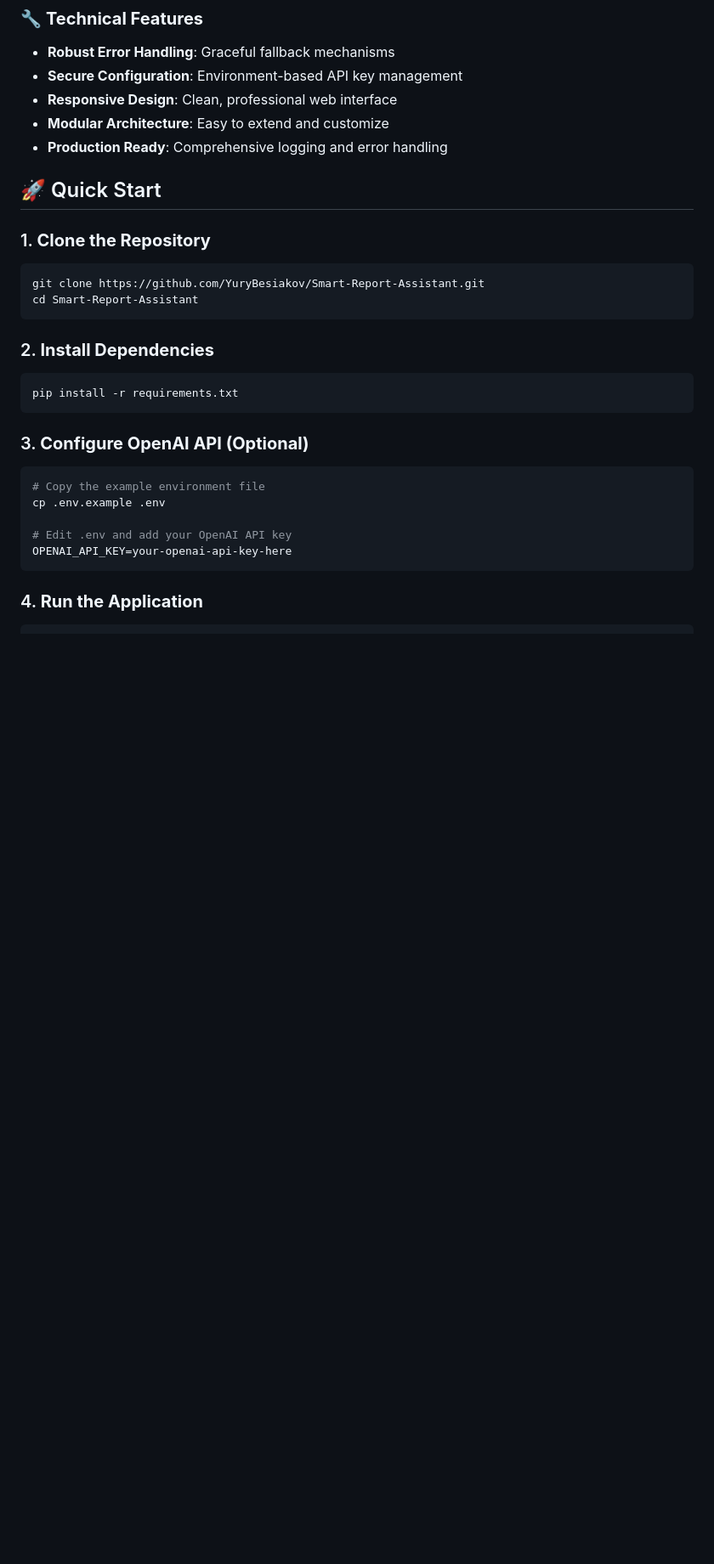
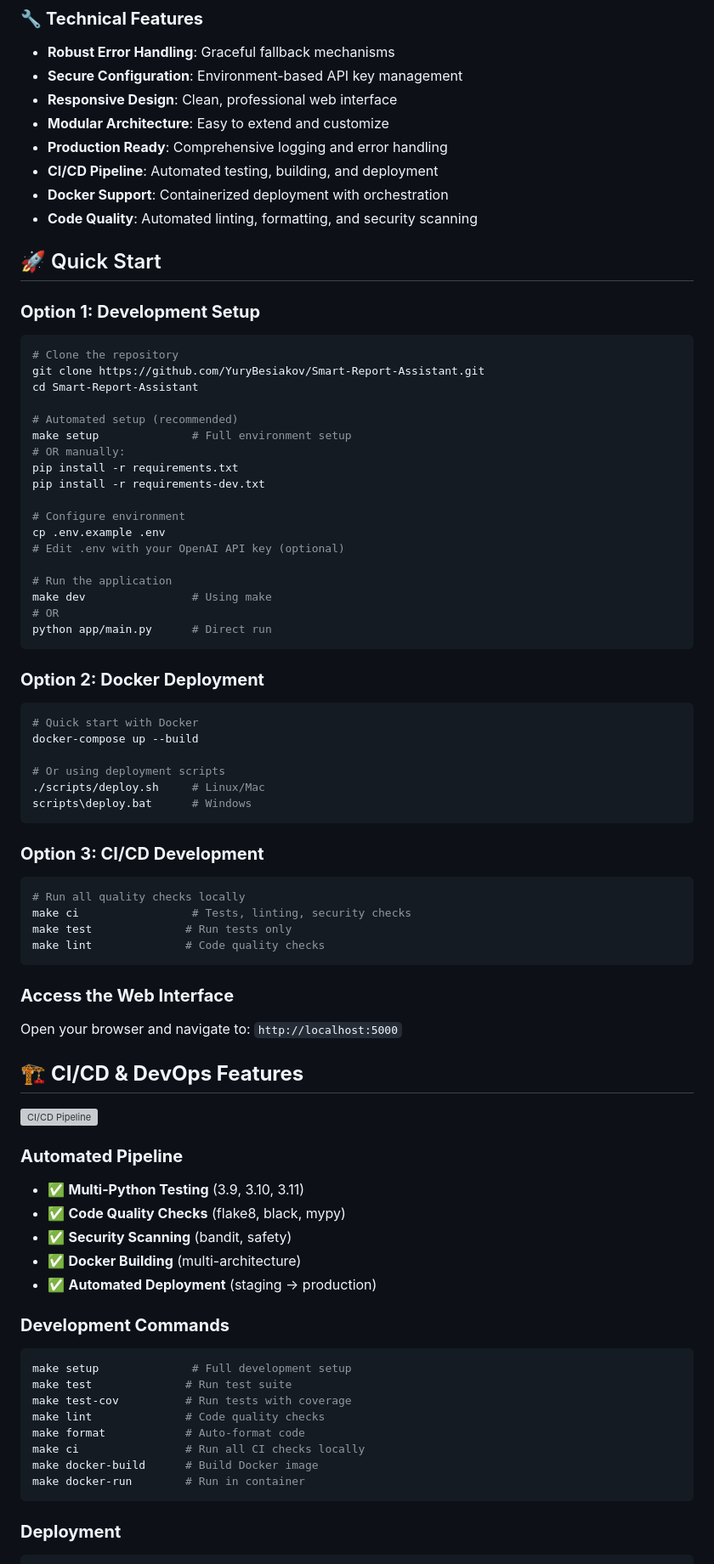
Before and after one commit to YuryBesiakov/Smart-Report-Assistant, a Markdown page: README.md, the part around the change printed below. Shown: that part at 85% size. Drawn GitHub-style; blank space fills up the shorter version; grey boxes are pictures that could not be loaded.

````diff
--- a/README.md
+++ b/README.md
@@ -26,28 +26,76 @@ An AI-powered business intelligence tool that automatically generates comprehens
 - **Responsive Design**: Clean, professional web interface
 - **Modular Architecture**: Easy to extend and customize
 - **Production Ready**: Comprehensive logging and error handling
+- **CI/CD Pipeline**: Automated testing, building, and deployment
+- **Docker Support**: Containerized deployment with orchestration
+- **Code Quality**: Automated linting, formatting, and security scanning
 
 ## 🚀 Quick Start
 
-### 1. **Clone the Repository**
+### **Option 1: Development Setup**
 ```bash
+# Clone the repository
 git clone https://github.com/YuryBesiakov/Smart-Report-Assistant.git
 cd Smart-Report-Assistant
+
+# Automated setup (recommended)
+make setup              # Full environment setup
+# OR manually:
+pip install -r requirements.txt
+pip install -r requirements-dev.txt
+
+# Configure environment
+cp .env.example .env
+# Edit .env with your OpenAI API key (optional)
+
+# Run the application
+make dev                # Using make
+# OR
+python app/main.py      # Direct run
 ```
 
-### 2. **Install Dependencies**
+### **Option 2: Docker Deployment**
 ```bash
-pip install -r requirements.txt
+# Quick start with Docker
+docker-compose up --build
+
+# Or using deployment scripts
+./scripts/deploy.sh     # Linux/Mac
+scripts\deploy.bat      # Windows
 ```
 
-### 3. **Configure OpenAI API (Optional)**
+### **Option 3: CI/CD Development**
 ```bash
-# Copy the example environment file
-cp .env.example .env
+# Run all quality checks locally
+make ci                 # Tests, linting, security checks
+make test              # Run tests only
+make lint              # Code quality checks
+```
+### **Access the Web Interface**
+Open your browser and navigate to: `http://localhost:5000`
 
-# Edit .env and add your OpenAI API key
-OPENAI_API_KEY=your-openai-api-key-here
+## 🏗️ **CI/CD & DevOps Features**
+
+[![CI/CD Pipeline](https://github.com/YuryBesiakov/Smart-Report-Assistant/actions/workflows/ci.yml/badge.svg)](https://github.com/YuryBesiakov/Smart-Report-Assistant/actions)
+
+### **Automated Pipeline**
+- ✅ **Multi-Python Testing** (3.9, 3.10, 3.11)
+- ✅ **Code Quality Checks** (flake8, black, mypy)
+- ✅ **Security Scanning** (bandit, safety)
+- ✅ **Docker Building** (multi-architecture)
+- ✅ **Automated Deployment** (staging → production)
+
+### **Development Commands**
+```bash
+make setup              # Full development setup
+make test              # Run test suite
+make test-cov          # Run tests with coverage
+make lint              # Code quality checks
+make format            # Auto-format code
+make ci                # Run all CI checks locally
+make docker-build      # Build Docker image
+make docker-run        # Run in container
 ```
 
-### 4. **Run the Application**
+### **Deployment**
 ```bash
````
Also changed, not shown: other parts of README.md (+60 -21 lines).
